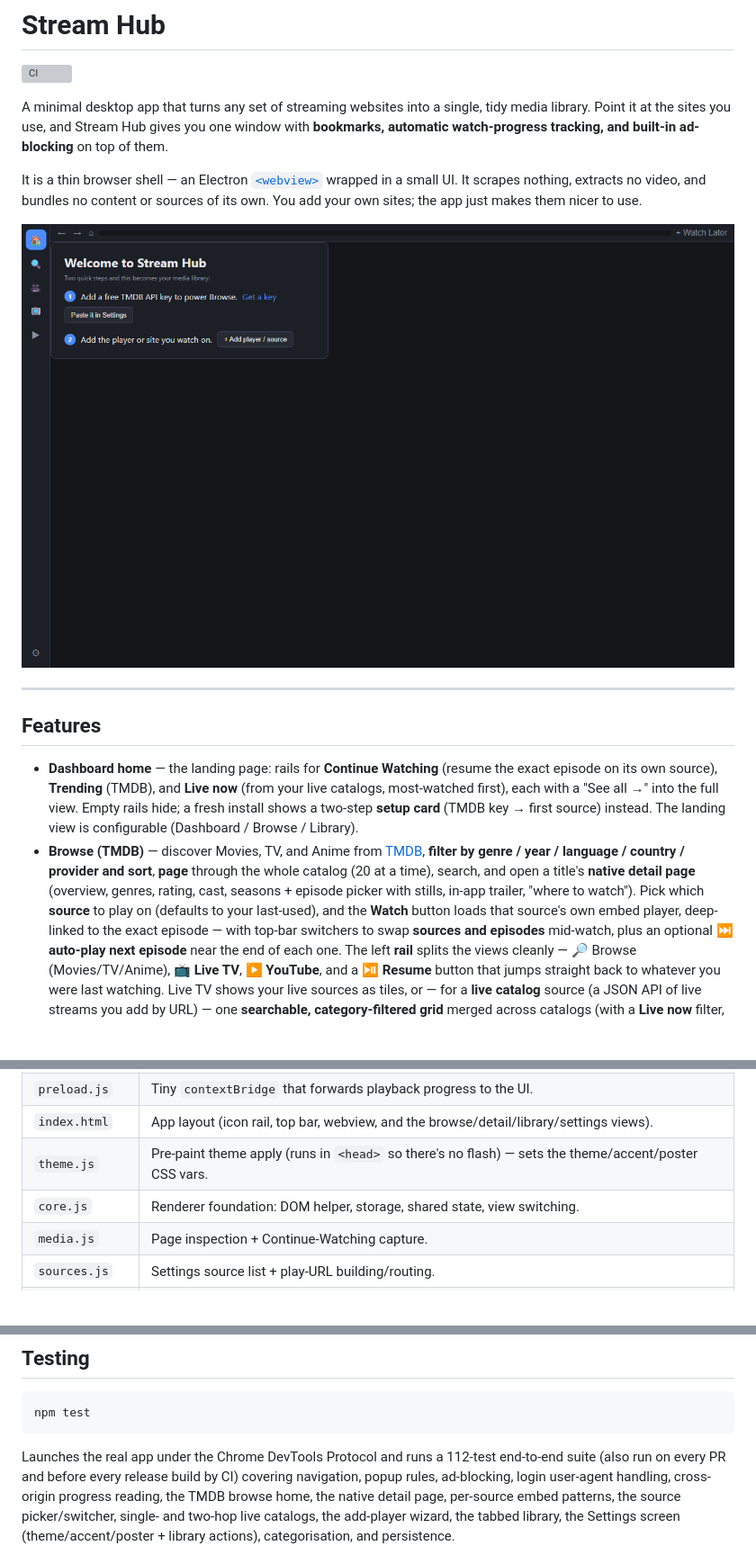
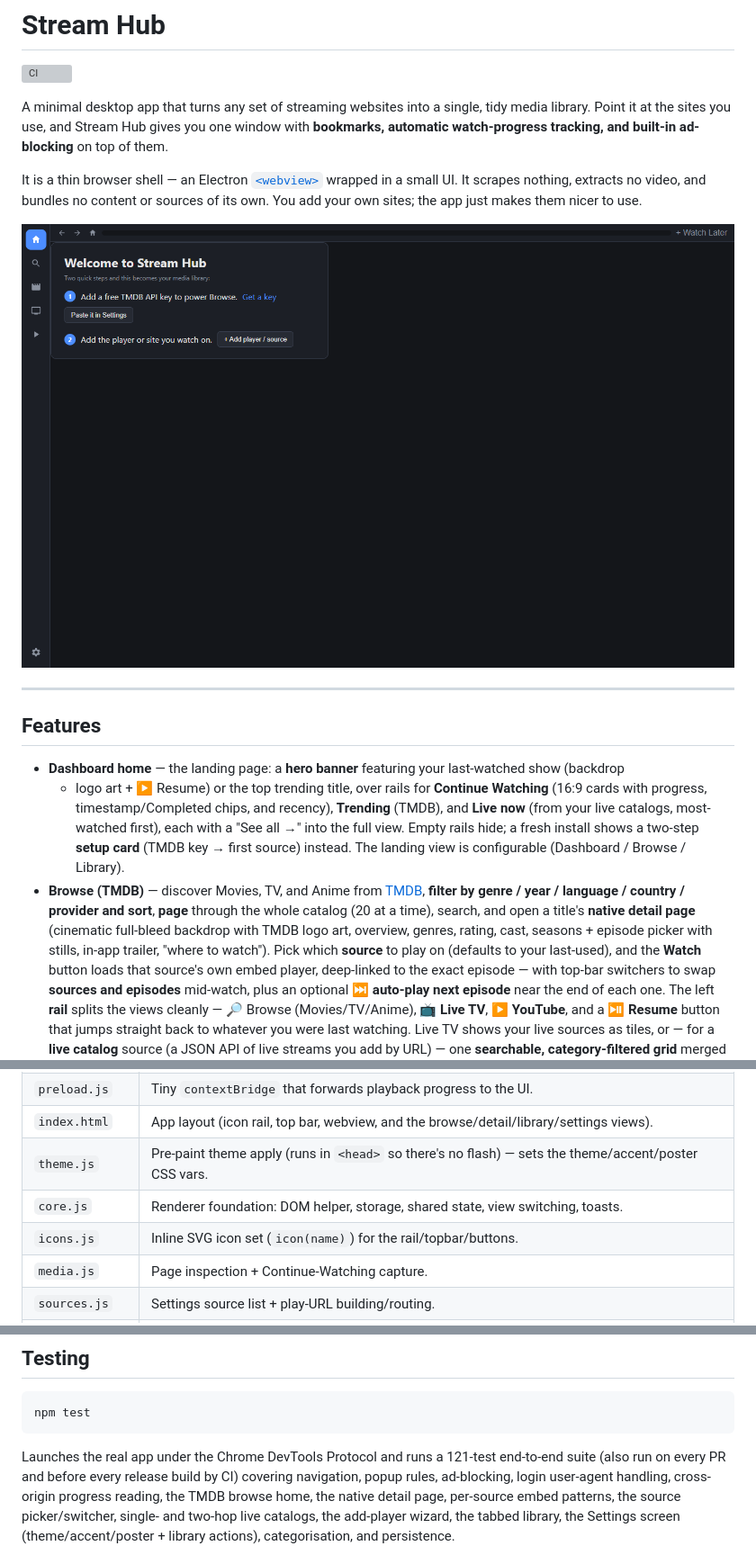
Before and after one commit to jbi2109/stream-hub, a Markdown page: README.md, 3 parts joined by grey strips. Shown at 90% size. Drawn GitHub-style; pictures changed too: docs/hero.png; blank space fills up the shorter version; grey boxes are pictures that could not be loaded.

````diff
--- a/README.md
+++ b/README.md
@@ -16,16 +16,17 @@ sources of its own. You add your own sites; the app just makes them nicer to use
 
 ## Features
 
-- **Dashboard home** — the landing page: rails for **Continue Watching** (resume the exact episode on
-  its own source), **Trending** (TMDB), and **Live now** (from your live catalogs, most-watched
-  first), each with a "See all →" into the full view. Empty rails hide; a fresh install shows a
-  two-step **setup card** (TMDB key → first source) instead. The landing view is configurable
-  (Dashboard / Browse / Library).
+- **Dashboard home** — the landing page: a **hero banner** featuring your last-watched show (backdrop
+  + logo art + ▶ Resume) or the top trending title, over rails for **Continue Watching** (16:9 cards
+  with progress, timestamp/Completed chips, and recency), **Trending** (TMDB), and **Live now** (from
+  your live catalogs, most-watched first), each with a "See all →" into the full view. Empty rails
+  hide; a fresh install shows a two-step **setup card** (TMDB key → first source) instead. The
+  landing view is configurable (Dashboard / Browse / Library).
 - **Browse (TMDB)** — discover Movies, TV, and Anime
   from [TMDB](https://www.themoviedb.org/), **filter by genre / year / language / country / provider and sort**,
   **page** through the whole catalog (20 at a time), search, and open a title's **native detail page**
-  (overview, genres, rating, cast, seasons + episode picker with stills, in-app trailer,
-  "where to watch"). Pick which **source** to play on (defaults to your last-used), and the
+  (cinematic full-bleed backdrop with TMDB logo art, overview, genres, rating, cast, seasons +
+  episode picker with stills, in-app trailer, "where to watch"). Pick which **source** to play on (defaults to your last-used), and the
   **Watch** button loads that source's own embed player, deep-linked to the exact episode — with
   top-bar switchers to swap **sources and episodes** mid-watch, plus an optional **⏭ auto-play next
   episode** near the end of each one. The left **rail** splits the views cleanly — 🔎
@@ -126,7 +127,8 @@ one and **Import** in the other to carry your setup over.
 | `preload.js` | Tiny `contextBridge` that forwards playback progress to the UI. |
 | `index.html` | App layout (icon rail, top bar, webview, and the browse/detail/library/settings views). |
 | `theme.js` | Pre-paint theme apply (runs in `<head>` so there's no flash) — sets the theme/accent/poster CSS vars. |
-| `core.js` | Renderer foundation: DOM helper, storage, shared state, view switching. |
+| `core.js` | Renderer foundation: DOM helper, storage, shared state, view switching, toasts. |
+| `icons.js` | Inline SVG icon set (`icon(name)`) for the rail/topbar/buttons. |
 | `media.js` | Page inspection + Continue-Watching capture. |
 | `sources.js` | Settings source list + play-URL building/routing. |
 | `browse.js` | TMDB browse (Movies/TV/Anime): filters, pagination, poster grid. |
@@ -149,7 +151,7 @@ no backend and no telemetry.
 npm test
 ```
 
-Launches the real app under the Chrome DevTools Protocol and runs a 112-test end-to-end suite
+Launches the real app under the Chrome DevTools Protocol and runs a 121-test end-to-end suite
 (also run on every PR and before every release build by CI)
 covering navigation, popup rules, ad-blocking, login user-agent handling, cross-origin progress
 reading, the TMDB browse home, the native detail page, per-source embed patterns, the source
````
Also changed, not shown: CHANGELOG.md (+29 -0 lines), 13 other files.
